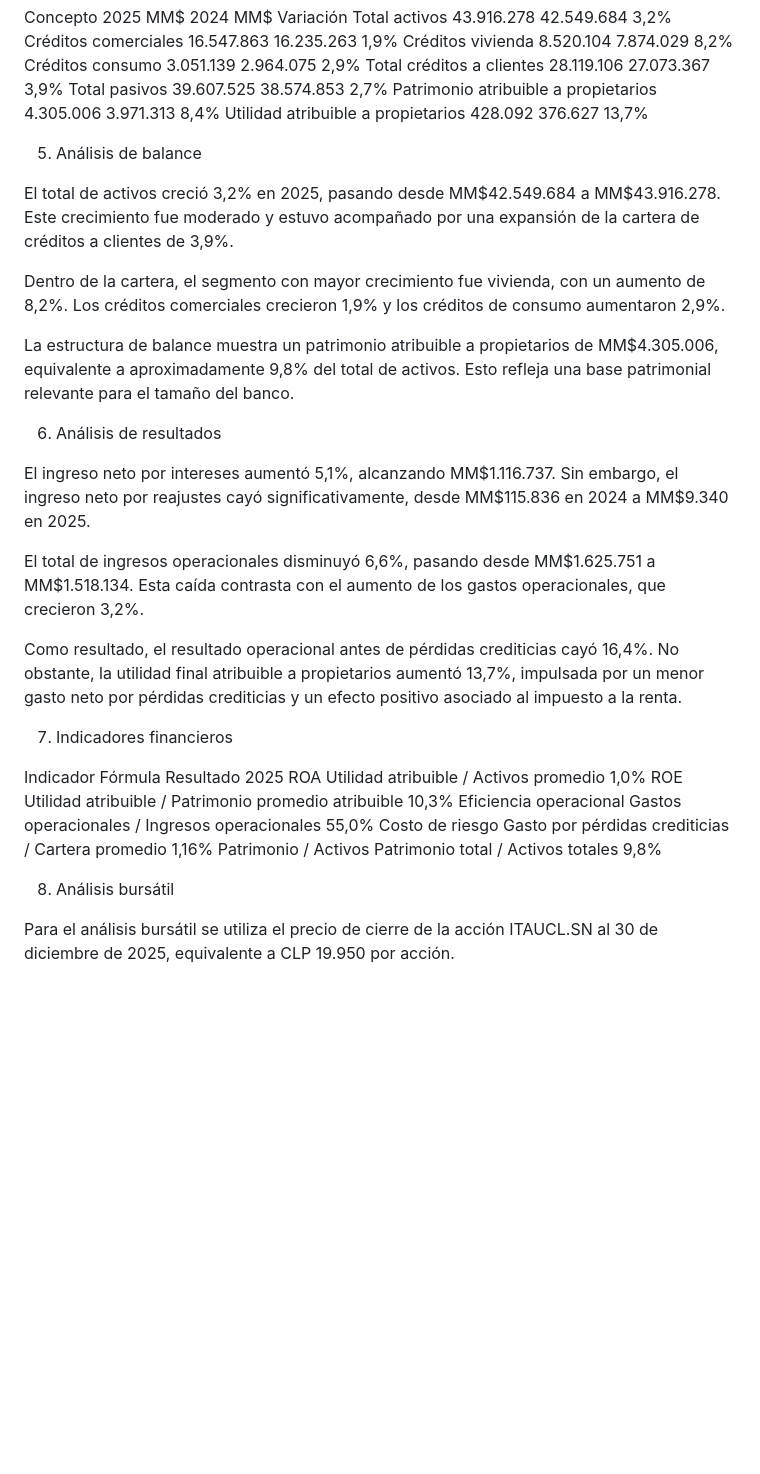
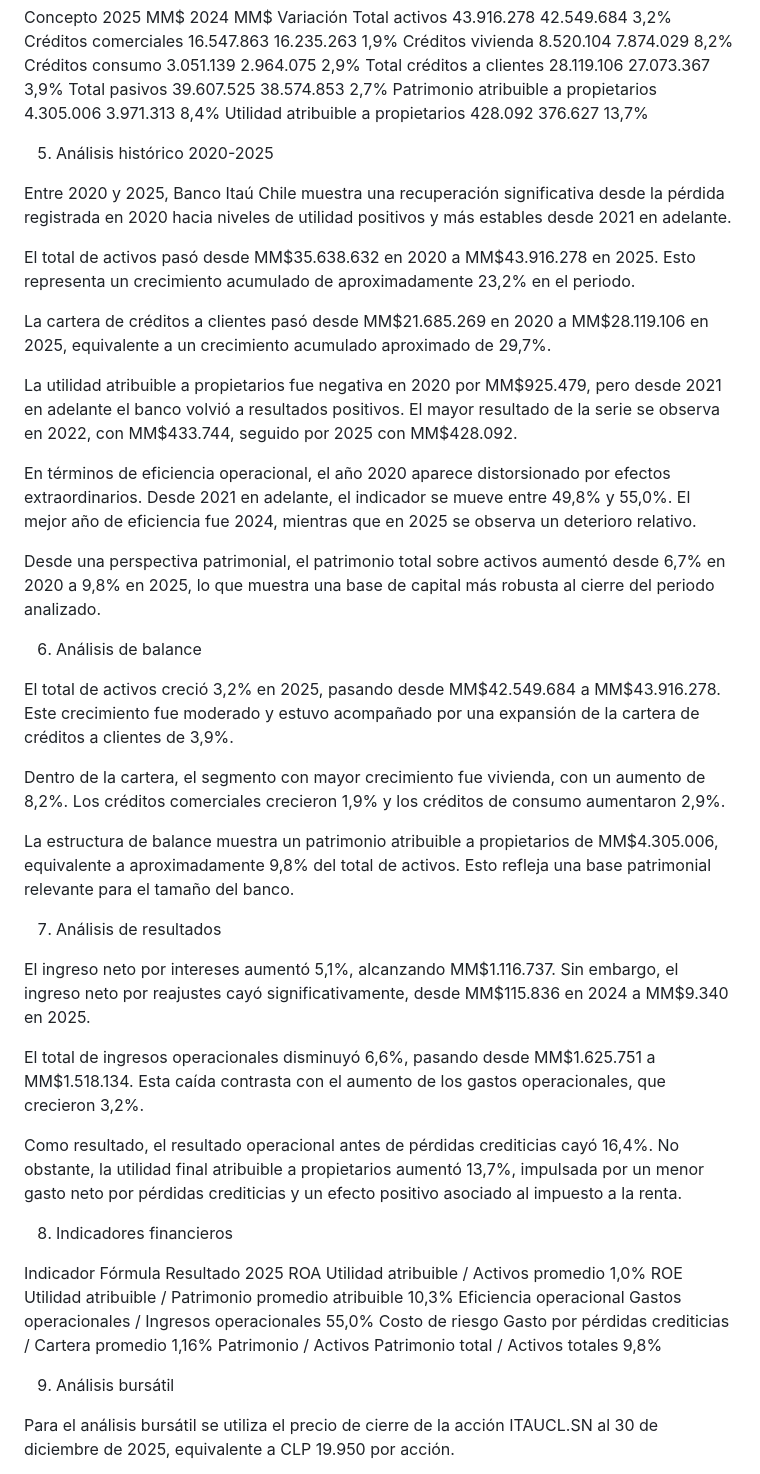
Before and after one commit to georgenavarrofuentes92-alt/Prueba-1, a Markdown page: estudios/2026-analisis-financiero-banco-itau-chile.md, the part around one of its changes. Rendered like a GitHub page; blank space fills up the shorter version.

Commit message:
Update 2026-analisis-financiero-banco-itau-chile.md
Agrego análisis histórico 2020-2025

```diff
--- a/estudios/2026-analisis-financiero-banco-itau-chile.md
+++ b/estudios/2026-analisis-financiero-banco-itau-chile.md
@@ -42,7 +42,21 @@ Total pasivos	39.607.525	38.574.853	2,7%
 Patrimonio atribuible a propietarios	4.305.006	3.971.313	8,4%
 Utilidad atribuible a propietarios	428.092	376.627	13,7%
 
-5. Análisis de balance
+5. Análisis histórico 2020-2025
+
+Entre 2020 y 2025, Banco Itaú Chile muestra una recuperación significativa desde la pérdida registrada en 2020 hacia niveles de utilidad positivos y más estables desde 2021 en adelante.
+
+El total de activos pasó desde MM$35.638.632 en 2020 a MM$43.916.278 en 2025. Esto representa un crecimiento acumulado de aproximadamente 23,2% en el periodo.
+
+La cartera de créditos a clientes pasó desde MM$21.685.269 en 2020 a MM$28.119.106 en 2025, equivalente a un crecimiento acumulado aproximado de 29,7%.
+
+La utilidad atribuible a propietarios fue negativa en 2020 por MM$925.479, pero desde 2021 en adelante el banco volvió a resultados positivos. El mayor resultado de la serie se observa en 2022, con MM$433.744, seguido por 2025 con MM$428.092.
+
+En términos de eficiencia operacional, el año 2020 aparece distorsionado por efectos extraordinarios. Desde 2021 en adelante, el indicador se mueve entre 49,8% y 55,0%. El mejor año de eficiencia fue 2024, mientras que en 2025 se observa un deterioro relativo.
+
+Desde una perspectiva patrimonial, el patrimonio total sobre activos aumentó desde 6,7% en 2020 a 9,8% en 2025, lo que muestra una base de capital más robusta al cierre del periodo analizado.
+
+6. Análisis de balance
 
 El total de activos creció 3,2% en 2025, pasando desde MM$42.549.684 a MM$43.916.278. Este crecimiento fue moderado y estuvo acompañado por una expansión de la cartera de créditos a clientes de 3,9%.
 
@@ -50,7 +64,7 @@ Dentro de la cartera, el segmento con mayor crecimiento fue vivienda, con un aum
 
 La estructura de balance muestra un patrimonio atribuible a propietarios de MM$4.305.006, equivalente a aproximadamente 9,8% del total de activos. Esto refleja una base patrimonial relevante para el tamaño del banco.
 
-6. Análisis de resultados
+7. Análisis de resultados
 
 El ingreso neto por intereses aumentó 5,1%, alcanzando MM$1.116.737. Sin embargo, el ingreso neto por reajustes cayó significativamente, desde MM$115.836 en 2024 a MM$9.340 en 2025.
 
@@ -58,7 +72,7 @@ El total de ingresos operacionales disminuyó 6,6%, pasando desde MM$1.625.751 a
 
 Como resultado, el resultado operacional antes de pérdidas crediticias cayó 16,4%. No obstante, la utilidad final atribuible a propietarios aumentó 13,7%, impulsada por un menor gasto neto por pérdidas crediticias y un efecto positivo asociado al impuesto a la renta.
 
-7. Indicadores financieros
+8. Indicadores financieros
 
 Indicador	Fórmula	Resultado 2025
 ROA	Utilidad atribuible / Activos promedio	1,0%
@@ -67,7 +81,7 @@ Eficiencia operacional	Gastos operacionales / Ingresos operacionales	55,0%
 Costo de riesgo	Gasto por pérdidas crediticias / Cartera promedio	1,16%
 Patrimonio / Activos	Patrimonio total / Activos totales	9,8%
 
-8. Análisis bursátil
+9. Análisis bursátil
 
 Para el análisis bursátil se utiliza el precio de cierre de la acción ITAUCL.SN al 30 de diciembre de 2025, equivalente a CLP 19.950 por acción.
 
```
Also changed, not shown: other parts of estudios/2026-analisis-financiero-banco-itau-chile.md (+3 -3 lines).
